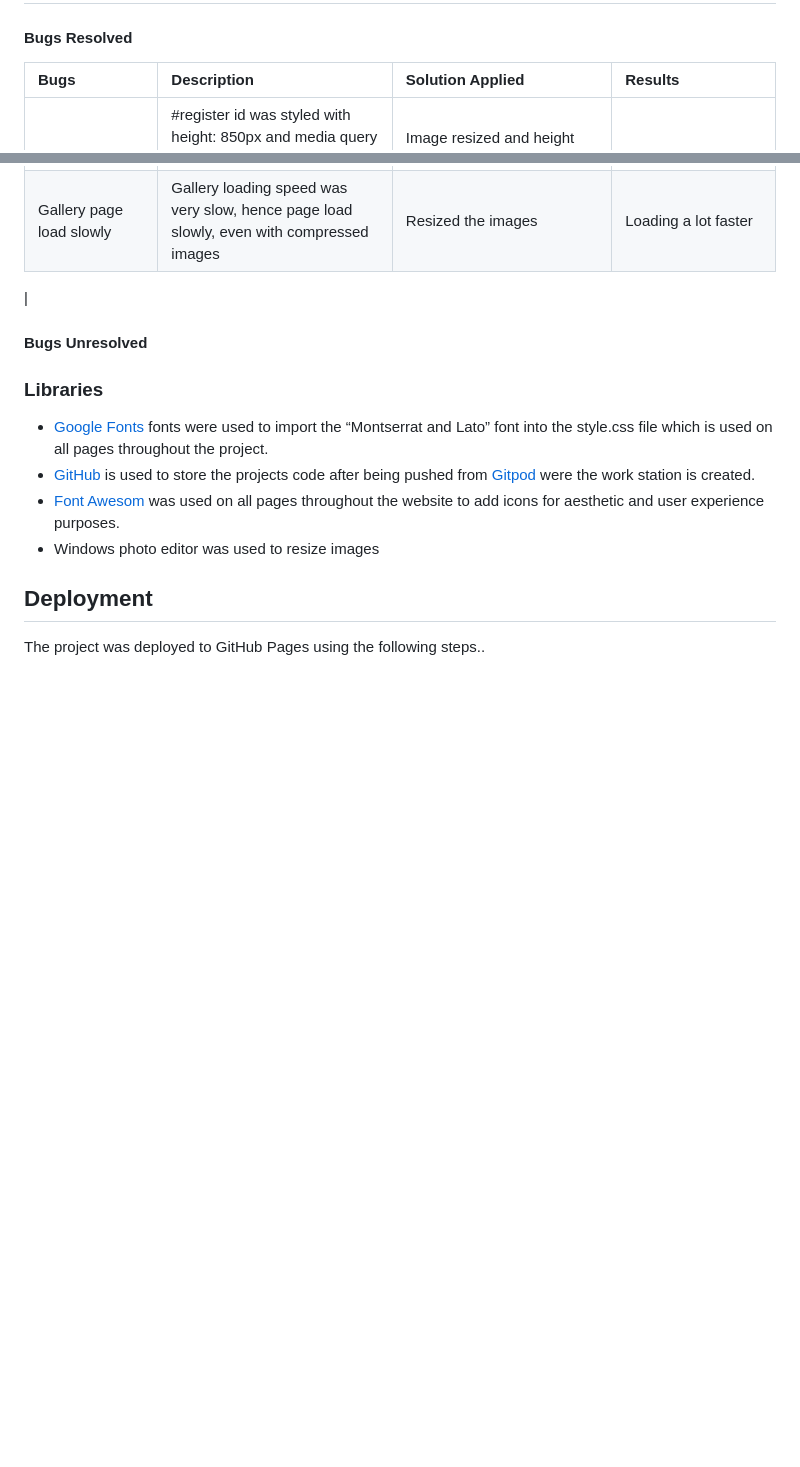
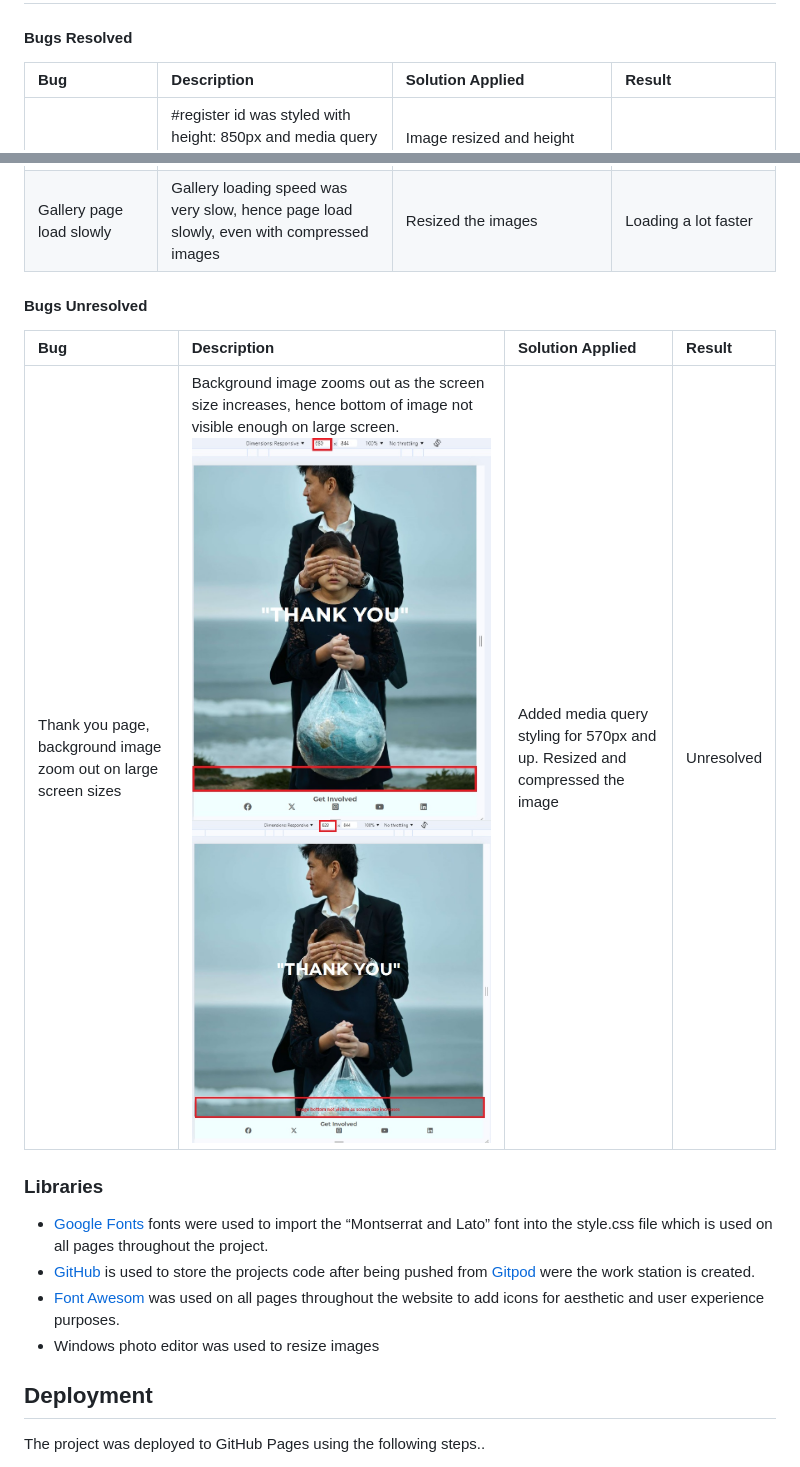
Before and after one commit to Cutbert1/Corby-Conservation-Club, a Markdown page: README.md, 2 parts joined by grey strips. Rendered like a GitHub page; pictures changed too: assets/images/bugs-images/680px bug.jpg (added), assets/images/bugs-images/not visible.jpg (added); blank space fills up the shorter version.

Commit message:
Add unresolved bug to README.md

```diff
--- a/README.md
+++ b/README.md
@@ -259,7 +260,7 @@ Responsive donate form designed to accept Name on Card, 16 digits card number ,
 [CSS](https://en.wikipedia.org/wiki/CSS)
 ## Bugs
 #### Bugs Resolved
-|Bugs|   Description |Solution Applied|Results|
+|Bug|   Description |Solution Applied|Result|
 |:------------|:----------------|:-------------|:------------|
 |#register background image styling|#register id was styled with height: 850px and media query 768px and up background position :centre;  but the image was cutting off when the screen size increases to 1291px. ![#register bug](./assets/images/bugs-images/register%20bug.jpg)|Image resized  and height updated to 100vh, media query 768px and up, background position updated to top.|Bug resolved: ![#register bug fix](./assets/images/bugs-images/register%20bug-fix.jpg)|
 |#donation-from, maximum character for card and CVC number|Card and CVC field were taken more that 16  and 3 characters respectively. ![donate form bug](./assets/images/bugs-images/donate%20form%20bug.jpg)|Updated input type to text, declared  inputmode=numneric, maxlenght=16 and 3 respectively.|![donate form bug fix](./assets/images/bugs-images/donate%20form%20bug-fix.jpg)|
@@ -267,6 +268,10 @@ Responsive donate form designed to accept Name on Card, 16 digits card number ,
 |Gallery page load slowly|Gallery loading speed was very slow, hence page load slowly, even with compressed images|Resized the images|Loading a lot faster|
-|
+
 #### Bugs Unresolved
+|Bug|   Description |Solution Applied|Result|
+|:------------|:----------------|:-------------|:------------|
+|Thank you page, background image zoom out on large screen sizes|Background image  zooms out as the screen size increases, hence bottom of image not visible enough on large screen. ![680px](./assets/images/bugs-images/680px%20bug.jpg) ![image bottom not visible](./assets/images/bugs-images/not%20visible.jpg)|Added media query styling for 570px and up. Resized and compressed the image |Unresolved|
+
 ### Libraries
 * [Google Fonts](https://fonts.google.com/) fonts were used to import the “Montserrat and Lato” font into the style.css file which is used on all pages throughout the project.
 * [GitHub](https://github.com/)  is used to store the projects code after being pushed from [Gitpod](https://codeinstitute-ide.net/new) were the work station is created.
```
Also changed, not shown: other parts of README.md (+8 -9 lines), assets/images/thank-you.jpg, assets/images/thank-you1.jpg (deleted), 2 other files.
